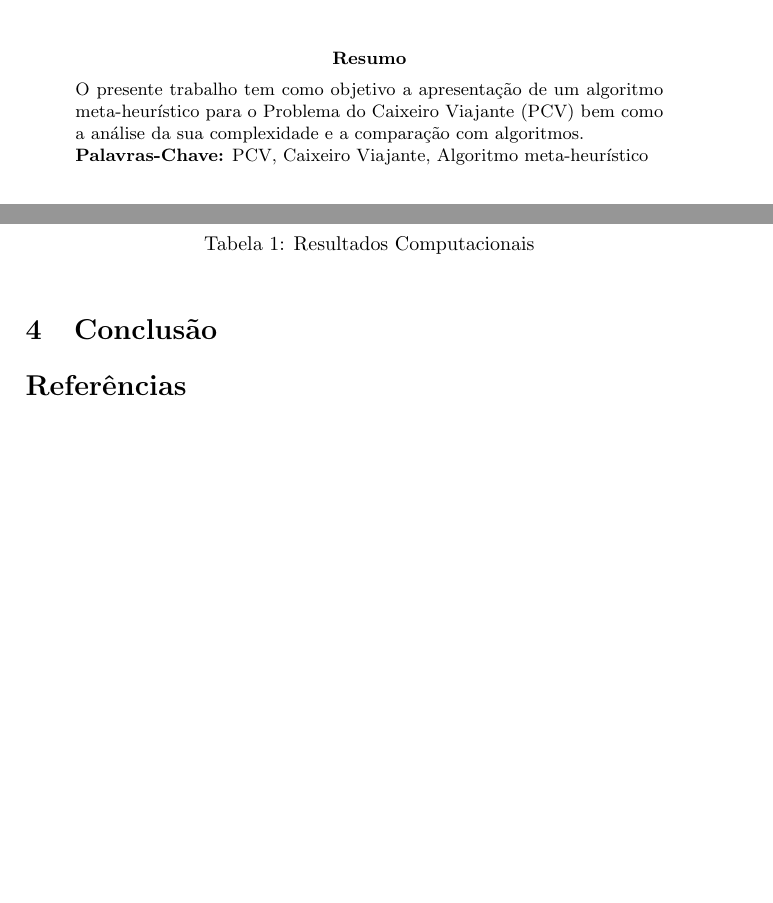
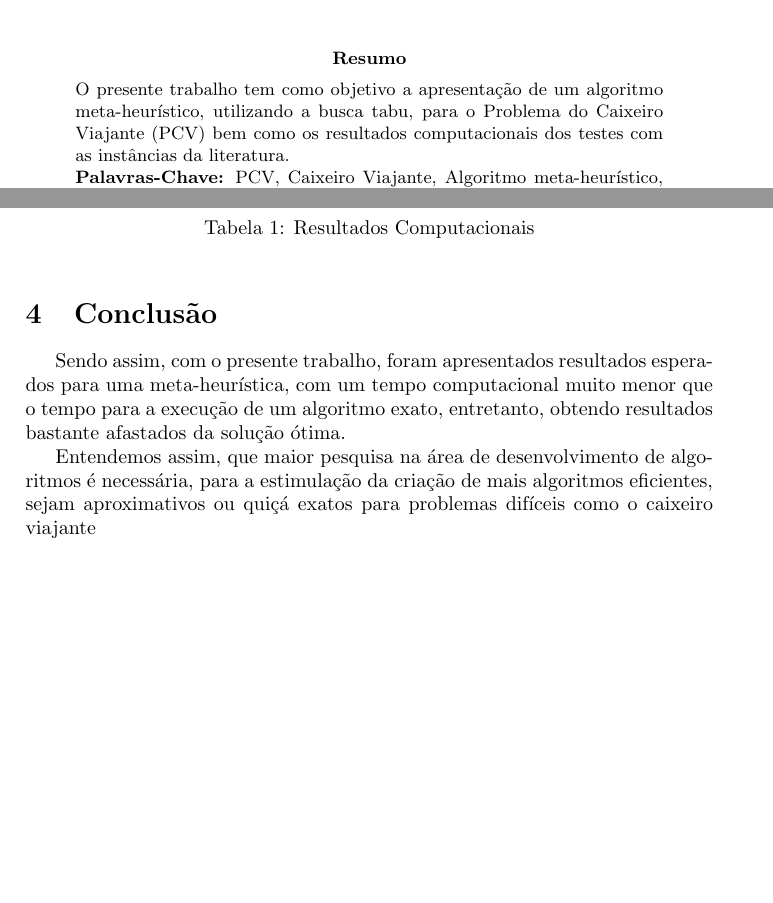
Before and after one commit to ronaldof1s1/MetaheuristicPCV, a LaTeX paper (main.tex, which reads 000_abstract.tex, 004_conclusion.tex): two parts of pages 1 and 3 of 3 before the commit and two parts of pages 1 and 3 of 4 after it, joined at a grey line, cut so that both start at the same text, the shorter picture padded with empty space. Compiled offline with pdfLaTeX.

Commit message:
finish conclusion

```diff
--- a/000_abstract.tex
+++ b/000_abstract.tex
@@ -1,7 +1,7 @@
 \begin{abstract}
 
-	\noindent O presente trabalho tem como objetivo a apresentação de um algoritmo meta-heurístico para o Problema do Caixeiro Viajante (PCV) bem como a análise da sua complexidade e a comparação com algoritmos.
+	\noindent O presente trabalho tem como objetivo a apresentação de um algoritmo meta-heurístico, utilizando a busca tabu, para o Problema do Caixeiro Viajante (PCV) bem como os resultados computacionais dos testes com as instâncias da literatura.
 
-\noindent \textbf{Palavras-Chave:} PCV, Caixeiro Viajante, Algoritmo meta-heurístico
+\noindent \textbf{Palavras-Chave:} PCV, Caixeiro Viajante, Algoritmo meta-heurístico, busca tabu
 
 \end{abstract}
--- a/004_conclusion.tex
+++ b/004_conclusion.tex
@@ -0,0 +1,3 @@
+Sendo assim, com o presente trabalho, foram apresentados resultados esperados para uma meta-heurística, com um tempo computacional muito menor que o tempo para a execução de um algoritmo exato, entretanto, obtendo resultados bastante afastados da solução ótima.
+
+Entendemos assim, que maior pesquisa na área de desenvolvimento de algoritmos é necessária, para a estimulação da criação de mais algoritmos eficientes, sejam aproximativos ou quiçá exatos para problemas difíceis como o caixeiro viajante
```
Also changed, not shown: main.tex (+1 -0 lines), main.pdf, 1 other file.
